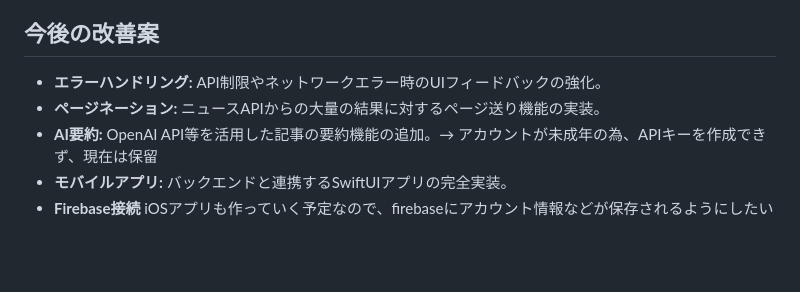
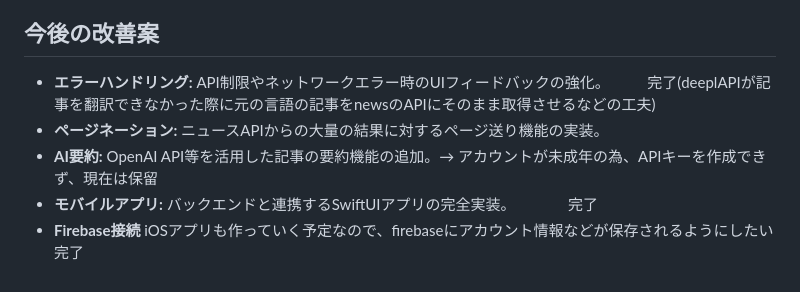
Before and after one commit to ESflask/FirstPractice, a Markdown page: docs/README.md, the part around the change. GitHub-like rendering; blank space fills up the shorter version.

```diff
--- a/docs/README.md
+++ b/docs/README.md
@@ -122,8 +122,8 @@ flaskdev/
 
 ## 今後の改善案
 
-- **エラーハンドリング:** API制限やネットワークエラー時のUIフィードバックの強化。
+- **エラーハンドリング:** API制限やネットワークエラー時のUIフィードバックの強化。　　　完了(deeplAPIが記事を翻訳できなかった際に元の言語の記事をnewsのAPIにそのまま取得させるなどの工夫)
 - **ページネーション:** ニュースAPIからの大量の結果に対するページ送り機能の実装。
 - **AI要約:** OpenAI API等を活用した記事の要約機能の追加。→ アカウントが未成年の為、APIキーを作成できず、現在は保留
-- **モバイルアプリ:** バックエンドと連携するSwiftUIアプリの完全実装。
-- **Firebase接続** iOSアプリも作っていく予定なので、firebaseにアカウント情報などが保存されるようにしたい
+- **モバイルアプリ:** バックエンドと連携するSwiftUIアプリの完全実装。　　　　完了
+- **Firebase接続** iOSアプリも作っていく予定なので、firebaseにアカウント情報などが保存されるようにしたい 完了
```
